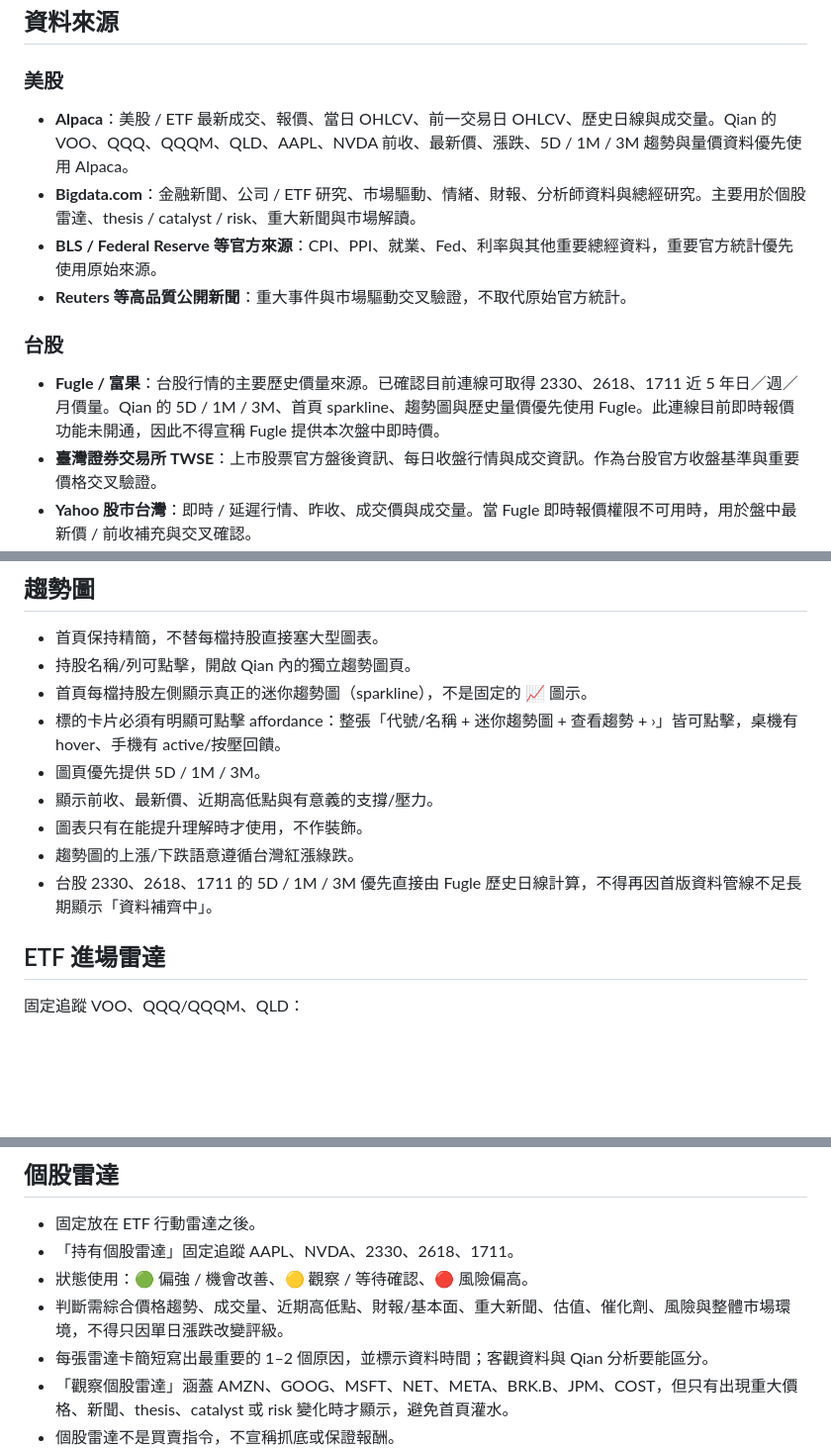
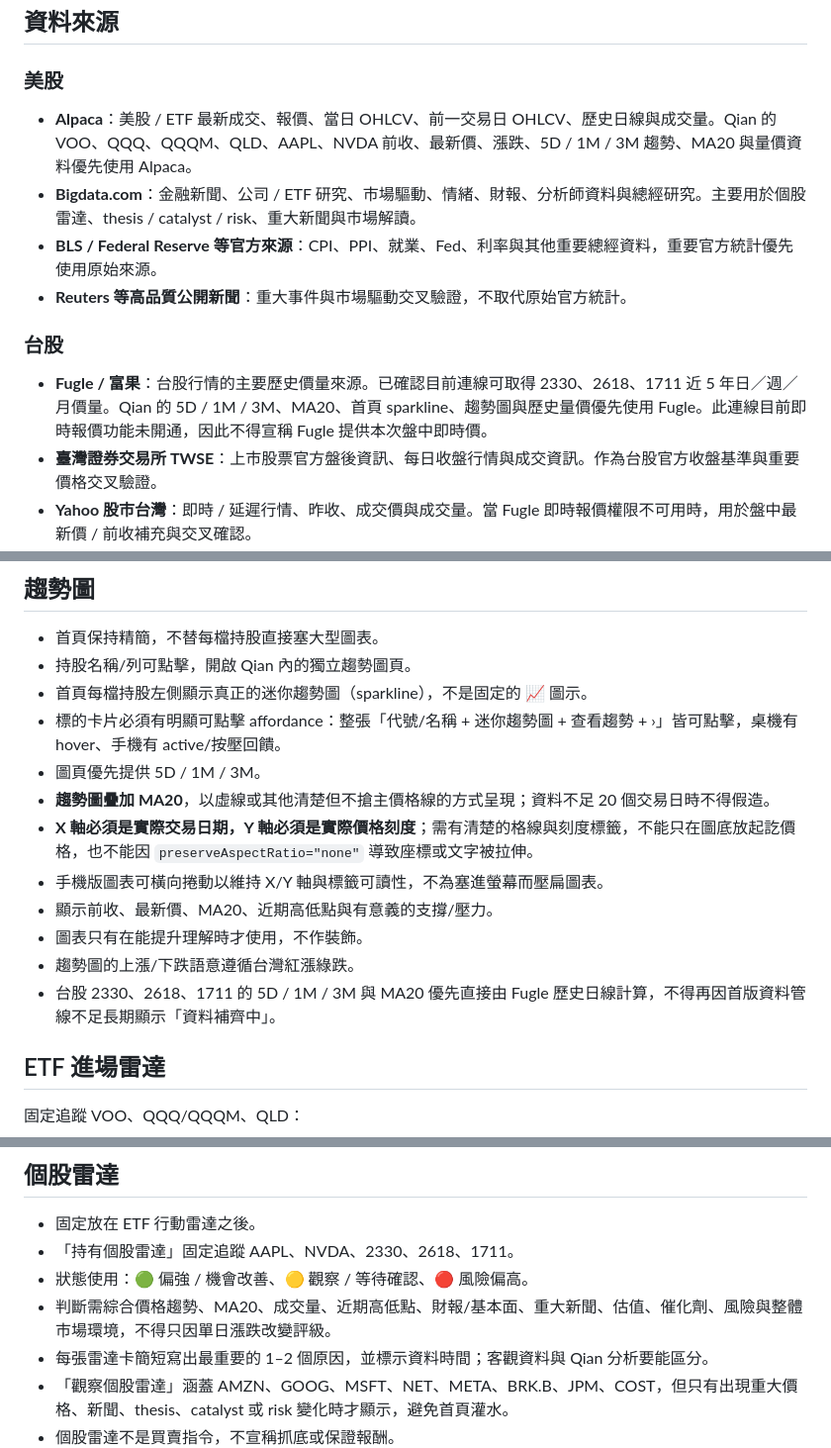
Before and after one commit to kakacf/Qian, a Markdown page: QIAN_SPEC.md, 3 parts joined by grey strips. Shown at 99% size. Drawn GitHub-style; blank space fills up the shorter version.

Commit message:
Add MA20 and chart axis requirements

```diff
--- a/QIAN_SPEC.md
+++ b/QIAN_SPEC.md
@@ -14,14 +14,14 @@
 
 ### 美股
 
-- **Alpaca**：美股 / ETF 最新成交、報價、當日 OHLCV、前一交易日 OHLCV、歷史日線與成交量。Qian 的 VOO、QQQ、QQQM、QLD、AAPL、NVDA 前收、最新價、漲跌、5D / 1M / 3M 趨勢與量價資料優先使用 Alpaca。
+- **Alpaca**：美股 / ETF 最新成交、報價、當日 OHLCV、前一交易日 OHLCV、歷史日線與成交量。Qian 的 VOO、QQQ、QQQM、QLD、AAPL、NVDA 前收、最新價、漲跌、5D / 1M / 3M 趨勢、MA20 與量價資料優先使用 Alpaca。
 - **Bigdata.com**：金融新聞、公司 / ETF 研究、市場驅動、情緒、財報、分析師資料與總經研究。主要用於個股雷達、thesis / catalyst / risk、重大新聞與市場解讀。
 - **BLS / Federal Reserve 等官方來源**：CPI、PPI、就業、Fed、利率與其他重要總經資料，重要官方統計優先使用原始來源。
 - **Reuters 等高品質公開新聞**：重大事件與市場驅動交叉驗證，不取代原始官方統計。
 
 ### 台股
 
-- **Fugle / 富果**：台股行情的主要歷史價量來源。已確認目前連線可取得 2330、2618、1711 近 5 年日／週／月價量。Qian 的 5D / 1M / 3M、首頁 sparkline、趨勢圖與歷史量價優先使用 Fugle。此連線目前即時報價功能未開通，因此不得宣稱 Fugle 提供本次盤中即時價。
+- **Fugle / 富果**：台股行情的主要歷史價量來源。已確認目前連線可取得 2330、2618、1711 近 5 年日／週／月價量。Qian 的 5D / 1M / 3M、MA20、首頁 sparkline、趨勢圖與歷史量價優先使用 Fugle。此連線目前即時報價功能未開通，因此不得宣稱 Fugle 提供本次盤中即時價。
 - **臺灣證券交易所 TWSE**：上市股票官方盤後資訊、每日收盤行情與成交資訊。作為台股官方收盤基準與重要價格交叉驗證。
 - **Yahoo 股市台灣**：即時 / 延遲行情、昨收、成交價與成交量。當 Fugle 即時報價權限不可用時，用於盤中最新價 / 前收補充與交叉確認。
 - **公開資訊觀測站 MOPS / 公司公告**：營收、重大訊息、財報與公司公告，用於台股個股雷達的基本面、催化劑與風險判讀。
@@ -79,10 +80,13 @@ VOO、QQQ、QQQM、QLD、AAPL、NVDA
 - 首頁每檔持股左側顯示真正的迷你趨勢圖（sparkline），不是固定的 📈 圖示。
 - 標的卡片必須有明顯可點擊 affordance：整張「代號/名稱 + 迷你趨勢圖 + 查看趨勢 + ›」皆可點擊，桌機有 hover、手機有 active/按壓回饋。
 - 圖頁優先提供 5D / 1M / 3M。
-- 顯示前收、最新價、近期高低點與有意義的支撐/壓力。
+- **趨勢圖疊加 MA20**，以虛線或其他清楚但不搶主價格線的方式呈現；資料不足 20 個交易日時不得假造。
+- **X 軸必須是實際交易日期，Y 軸必須是實際價格刻度**；需有清楚的格線與刻度標籤，不能只在圖底放起訖價格，也不能因 `preserveAspectRatio="none"` 導致座標或文字被拉伸。
+- 手機版圖表可橫向捲動以維持 X/Y 軸與標籤可讀性，不為塞進螢幕而壓扁圖表。
+- 顯示前收、最新價、MA20、近期高低點與有意義的支撐/壓力。
 - 圖表只有在能提升理解時才使用，不作裝飾。
 - 趨勢圖的上漲/下跌語意遵循台灣紅漲綠跌。
-- 台股 2330、2618、1711 的 5D / 1M / 3M 優先直接由 Fugle 歷史日線計算，不得再因首版資料管線不足長期顯示「資料補齊中」。
+- 台股 2330、2618、1711 的 5D / 1M / 3M 與 MA20 優先直接由 Fugle 歷史日線計算，不得再因首版資料管線不足長期顯示「資料補齊中」。
 
 ## ETF 進場雷達
 
@@ -99,7 +103,7 @@ VOO、QQQ、QQQM、QLD、AAPL、NVDA
 - 固定放在 ETF 行動雷達之後。
 - 「持有個股雷達」固定追蹤 AAPL、NVDA、2330、2618、1711。
 - 狀態使用：🟢 偏強 / 機會改善、🟡 觀察 / 等待確認、🔴 風險偏高。
-- 判斷需綜合價格趨勢、成交量、近期高低點、財報/基本面、重大新聞、估值、催化劑、風險與整體市場環境，不得只因單日漲跌改變評級。
+- 判斷需綜合價格趨勢、MA20、成交量、近期高低點、財報/基本面、重大新聞、估值、催化劑、風險與整體市場環境，不得只因單日漲跌改變評級。
 - 每張雷達卡簡短寫出最重要的 1–2 個原因，並標示資料時間；客觀資料與 Qian 分析要能區分。
 - 「觀察個股雷達」涵蓋 AMZN、GOOG、MSFT、NET、META、BRK.B、JPM、COST，但只有出現重大價格、新聞、thesis、catalyst 或 risk 變化時才顯示，避免首頁灌水。
 - 個股雷達不是買賣指令，不宣稱抓底或保證報酬。
```
Also changed, not shown: other parts of QIAN_SPEC.md (+1 -0 lines).
